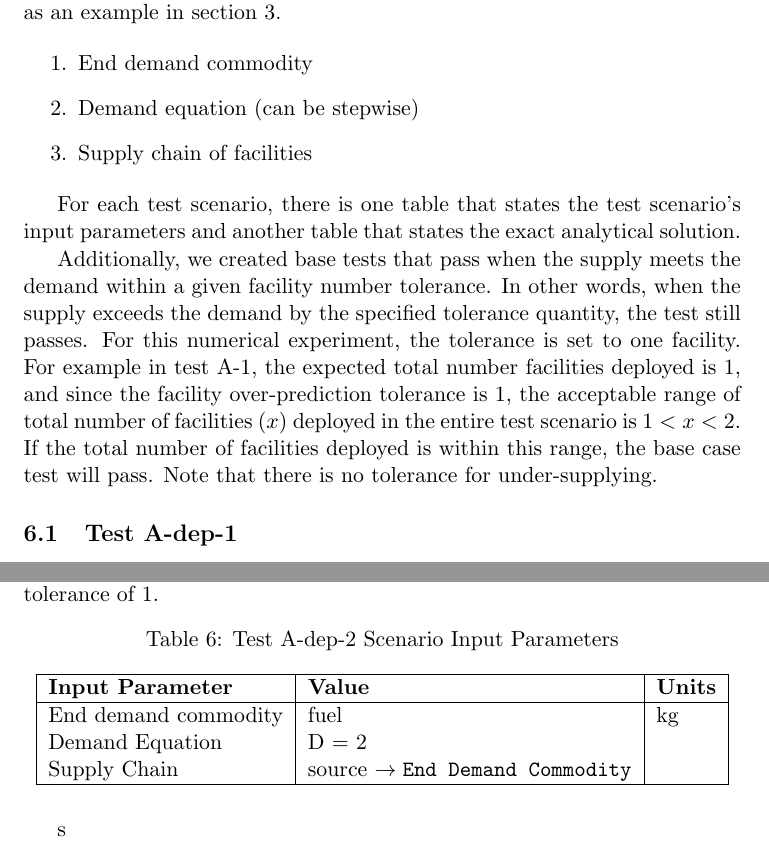
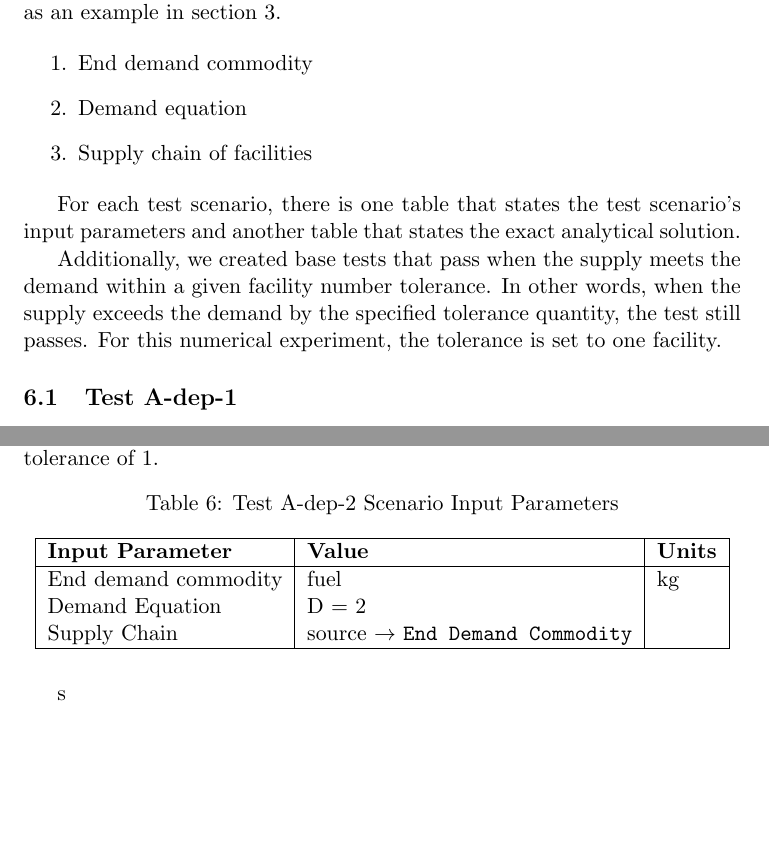
Before and after one commit to arfc/ddca_numerical_exp, a LaTeX document (docs/do/do_numerical_exp_report.tex): two parts of pages 7 and 9 of 14, joined at a grey line, cut so that both start at the same text, the shorter picture padded with empty space. Compiled offline with pdfLaTeX; a LaTeX package or settings file that is missing is left out.

Commit message:
mini corrections

```diff
--- a/docs/do/do_numerical_exp_report.tex
+++ b/docs/do/do_numerical_exp_report.tex
@@ -270,18 +270,14 @@ in the combination of these input parameters. The input parameters are listed as
 
 \begin{enumerate}
 	\item End demand commodity
-	\item Demand equation (can be stepwise)
+	\item Demand equation
 	\item Supply chain of facilities
 \end{enumerate}
 
 For each test scenario, there is one table that states the test scenario's input parameters and another table that states the exact analytical solution.
 
 Additionally, we created base tests that pass when the supply meets the demand within a given facility number tolerance.
-In other words, when the supply exceeds the demand by the specified tolerance quantity, the test still passes.
-For this numerical experiment, the tolerance is set to one facility. For example in test A-1, the expected
-total number facilities deployed is 1, and since the facility over-prediction tolerance is 1, the acceptable
-range of total number of facilities $(x)$ deployed in the entire test scenario is $1<x<2$. If the total
-number of facilities deployed is within this range, the base case test will pass. Note that there is no tolerance for under-supplying.
+In other words, when the supply exceeds the demand by the specified tolerance quantity, the test still passes. For this numerical experiment, the tolerance is set to one facility.
 
 \subsection{Test A-dep-1}
 The goal of test A-dep-1 is to determine is a source facility is deployed when the lifetime of another is ending to meet the upcoming loss of power supply.
@@ -369,7 +365,7 @@ Table \ref{tab:test-A-dep-2} shows the input parameters of the \texttt{Instituti
 		\hline
 		End demand commodity & fuel & kg \\
 		Demand Equation & D = 2 & \\
-		Supply Chain & source \rightarrow \texttt{End Demand Commodity} &  \\
+		Supply Chain & source $\rightarrow$ \texttt{End Demand Commodity} &  \\
 		\hline
 	\end{tabular}
 \end{table}s
```
Also changed, not shown: docs/do/do_numerical_exp_report.tex (2 more changed lines).
